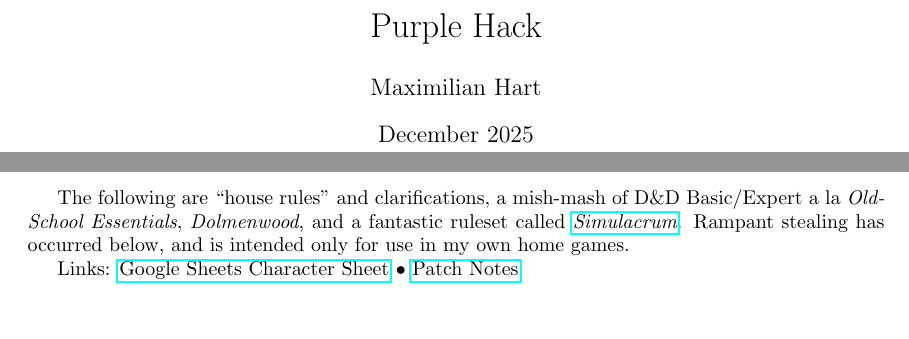
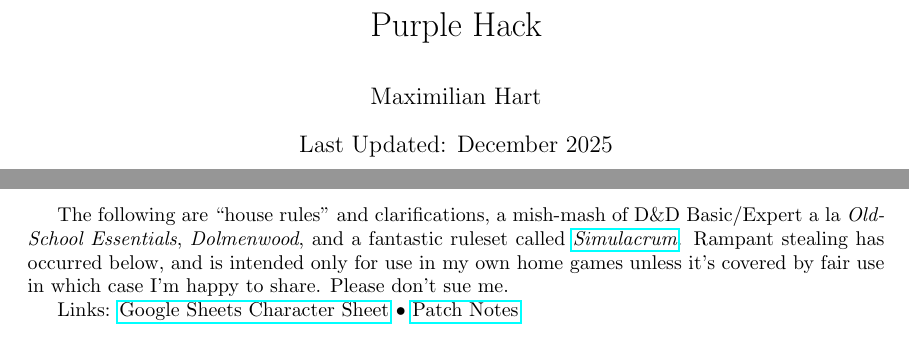
Before and after one commit to BardicDefense/purple-hack, a LaTeX document (purplehack.tex): two parts of pages 1 and 2 of 57, joined at a grey line, cut so that both start at the same text. Compiled offline with pdfLaTeX.

Commit message:
fix: update title page

```diff
--- a/purplehack.tex
+++ b/purplehack.tex
@@ -17,8 +17,13 @@
 
 \title{Purple Hack}
 \author{Maximilian Hart}
-\date{December 2025}
+\date{Last Updated: December 2025}
+
+\usepackage{titling}
+\renewcommand\maketitlehooka{\null\mbox{}\vfill}
+\renewcommand\maketitlehookd{\vfill\null}
 
 \begin{document}
 
+\begin{titlingpage}
 \maketitle
@@ -25,12 +32,10 @@
 \newpage
 
-%\begin{multicols}{2}
 \tableofcontents
-%\end{multicols}
 
 \vfill
 
-The following are ``house rules'' and clarifications, a mish-mash of D\&D Basic/Expert a la \emph{Old-School Essentials}, \emph{Dolmenwood}, and a fantastic ruleset called \emph{\href{https://osrsimulacrum.blogspot.com/2021/06/simulacrum-beta-release.html}{Simulacrum}}. Rampant stealing has occurred below, and is intended only for use in my own home games.
+The following are ``house rules'' and clarifications, a mish-mash of D\&D Basic/Expert a la \emph{Old-School Essentials}, \emph{Dolmenwood}, and a fantastic ruleset called \emph{\href{https://osrsimulacrum.blogspot.com/2021/06/simulacrum-beta-release.html}{Simulacrum}}. Rampant stealing has occurred below, and is intended only for use in my own home games unless it's covered by fair use in which case I'm happy to share. Please don't sue me.
 
 Links: \href{https://docs.google.com/spreadsheets/d/1wOavveRJ8IEVoqvy33bxn12m20Y_7lqOkc9_KuXwJHo/copy}{Google Sheets Character Sheet} • \href{https://monogr.ph/694bf3d97da4a20a582eec2c}{Patch Notes}
 
```
Also changed, not shown: purplehack.tex (2 more changed lines).
